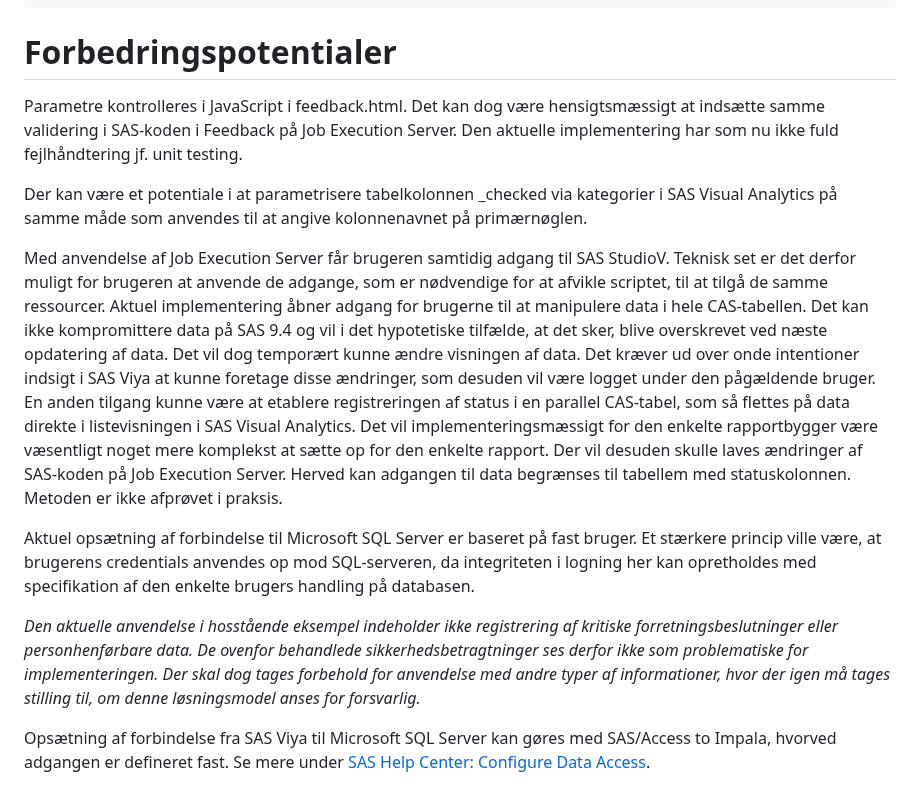
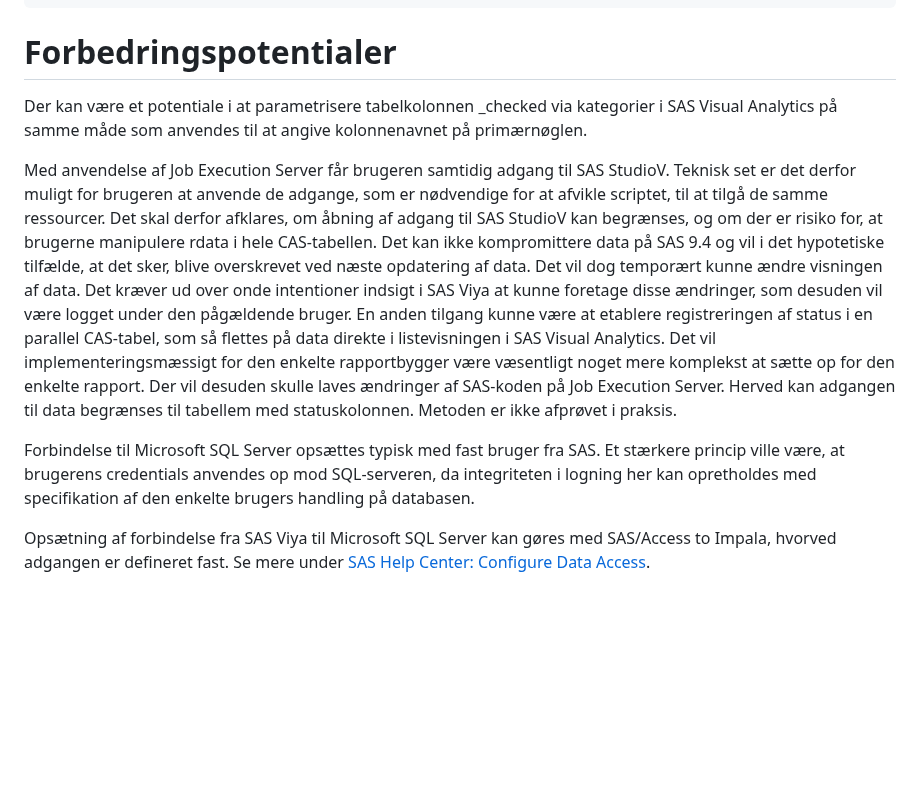
Before and after one commit to clsrskv/SAS, a Markdown page: Feedback/README.md, the part around the change. Drawn GitHub-style; blank space fills up the shorter version.

````diff
--- a/Feedback/README.md
+++ b/Feedback/README.md
@@ -465,15 +465,11 @@ quit;
 ```
 
 # Forbedringspotentialer
-Parametre kontrolleres i JavaScript i feedback.html. Det kan dog være hensigtsmæssigt at indsætte samme validering i SAS-koden i Feedback på Job Execution Server. Den aktuelle implementering har som nu ikke fuld fejlhåndtering jf. unit testing.
-
 Der kan være et potentiale i at parametrisere tabelkolonnen _checked via kategorier i SAS Visual Analytics på samme måde som anvendes til at angive kolonnenavnet på primærnøglen.
 
-Med anvendelse af Job Execution Server får brugeren samtidig adgang til SAS StudioV. Teknisk set er det derfor muligt for brugeren at anvende de adgange, som er nødvendige for at afvikle scriptet, til at tilgå de samme ressourcer. Aktuel implementering åbner adgang for brugerne til at manipulere data i hele CAS-tabellen. Det kan ikke kompromittere data på SAS 9.4 og vil i det hypotetiske tilfælde, at det sker, blive overskrevet ved næste opdatering af data. Det vil dog temporært kunne ændre visningen af data. Det kræver ud over onde intentioner indsigt i SAS Viya at kunne foretage disse ændringer, som desuden vil være logget under den pågældende bruger. En anden tilgang kunne være at etablere registreringen af status i en parallel CAS-tabel, som så flettes på data direkte i listevisningen i SAS Visual Analytics. Det vil implementeringsmæssigt for den enkelte rapportbygger være væsentligt noget mere komplekst at sætte op for den enkelte rapport. Der vil desuden skulle laves ændringer af SAS-koden på Job Execution Server. Herved kan adgangen til data begrænses til tabellem med statuskolonnen. Metoden er ikke afprøvet i praksis.
+Med anvendelse af Job Execution Server får brugeren samtidig adgang til SAS StudioV. Teknisk set er det derfor muligt for brugeren at anvende de adgange, som er nødvendige for at afvikle scriptet, til at tilgå de samme ressourcer. Det skal derfor afklares, om åbning af adgang til SAS StudioV kan begrænses, og om der er risiko for, at brugerne manipulere rdata i hele CAS-tabellen. Det kan ikke kompromittere data på SAS 9.4 og vil i det hypotetiske tilfælde, at det sker, blive overskrevet ved næste opdatering af data. Det vil dog temporært kunne ændre visningen af data. Det kræver ud over onde intentioner indsigt i SAS Viya at kunne foretage disse ændringer, som desuden vil være logget under den pågældende bruger. En anden tilgang kunne være at etablere registreringen af status i en parallel CAS-tabel, som så flettes på data direkte i listevisningen i SAS Visual Analytics. Det vil implementeringsmæssigt for den enkelte rapportbygger være væsentligt noget mere komplekst at sætte op for den enkelte rapport. Der vil desuden skulle laves ændringer af SAS-koden på Job Execution Server. Herved kan adgangen til data begrænses til tabellem med statuskolonnen. Metoden er ikke afprøvet i praksis.
 
-Aktuel opsætning af forbindelse til Microsoft SQL Server er baseret på fast bruger. Et stærkere princip ville være, at brugerens credentials anvendes op mod SQL-serveren, da integriteten i logning her kan opretholdes med specifikation af den enkelte brugers handling på databasen.
-
-_Den aktuelle anvendelse i hosstående eksempel indeholder ikke registrering af kritiske forretningsbeslutninger eller personhenførbare data. De ovenfor behandlede sikkerhedsbetragtninger ses derfor ikke som problematiske for implementeringen. Der skal dog tages forbehold for anvendelse med andre typer af informationer, hvor der igen må tages stilling til, om denne løsningsmodel anses for forsvarlig._
+Forbindelse til Microsoft SQL Server opsættes typisk med fast bruger fra SAS. Et stærkere princip ville være, at brugerens credentials anvendes op mod SQL-serveren, da integriteten i logning her kan opretholdes med specifikation af den enkelte brugers handling på databasen.
 
 Opsætning af forbindelse fra SAS Viya til Microsoft SQL Server kan gøres med SAS/Access to Impala, hvorved adgangen er defineret fast. Se mere under [SAS Help Center: Configure Data Access](https://go.documentation.sas.com/doc/en/calcdc/3.5/dplyml0phy0lax/p03m8khzllmphsn17iubdbx6fjpq.htm#n123vsq7n1hh3vn1a17lsdpa90pq).
 
````
